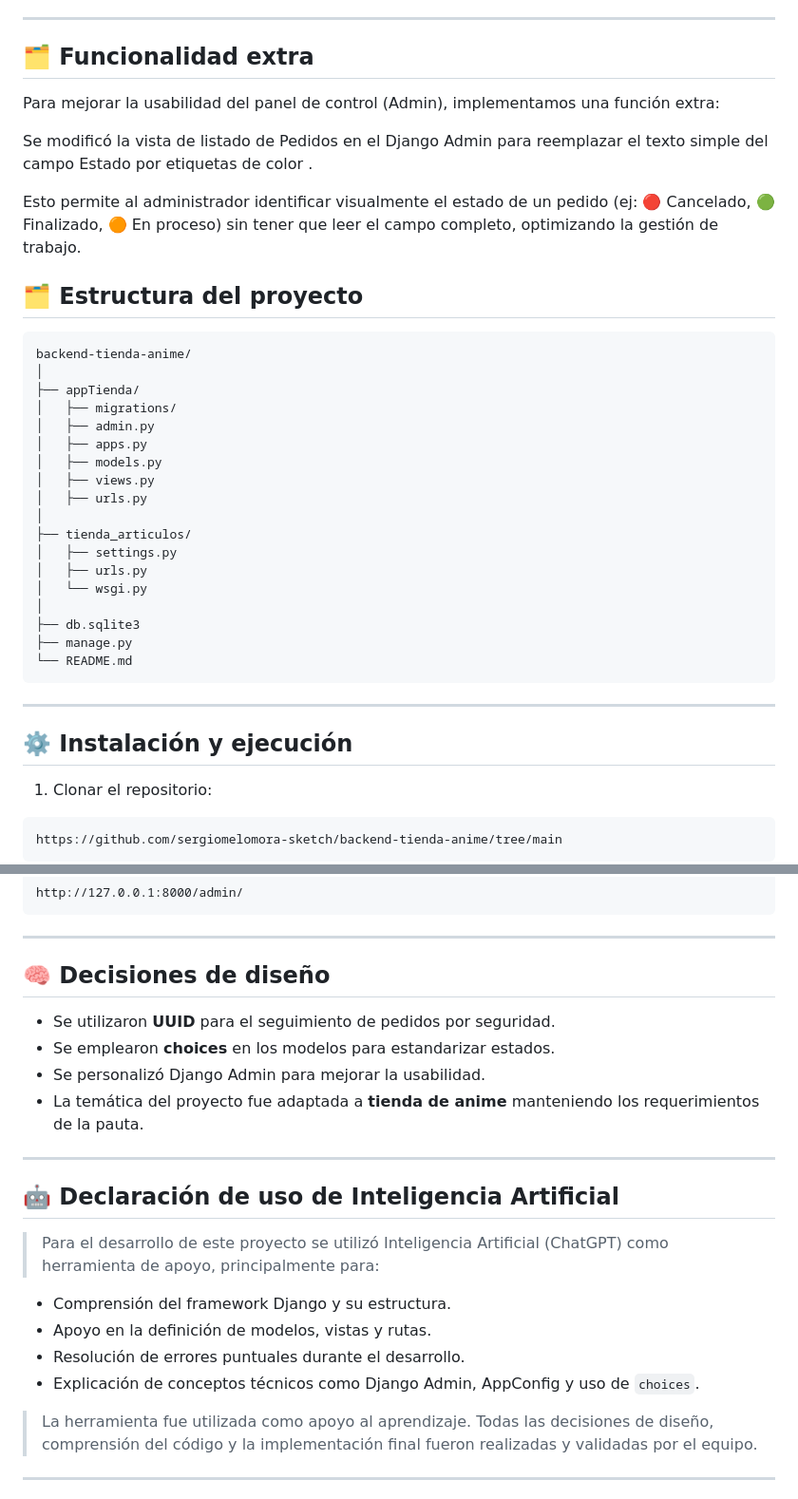
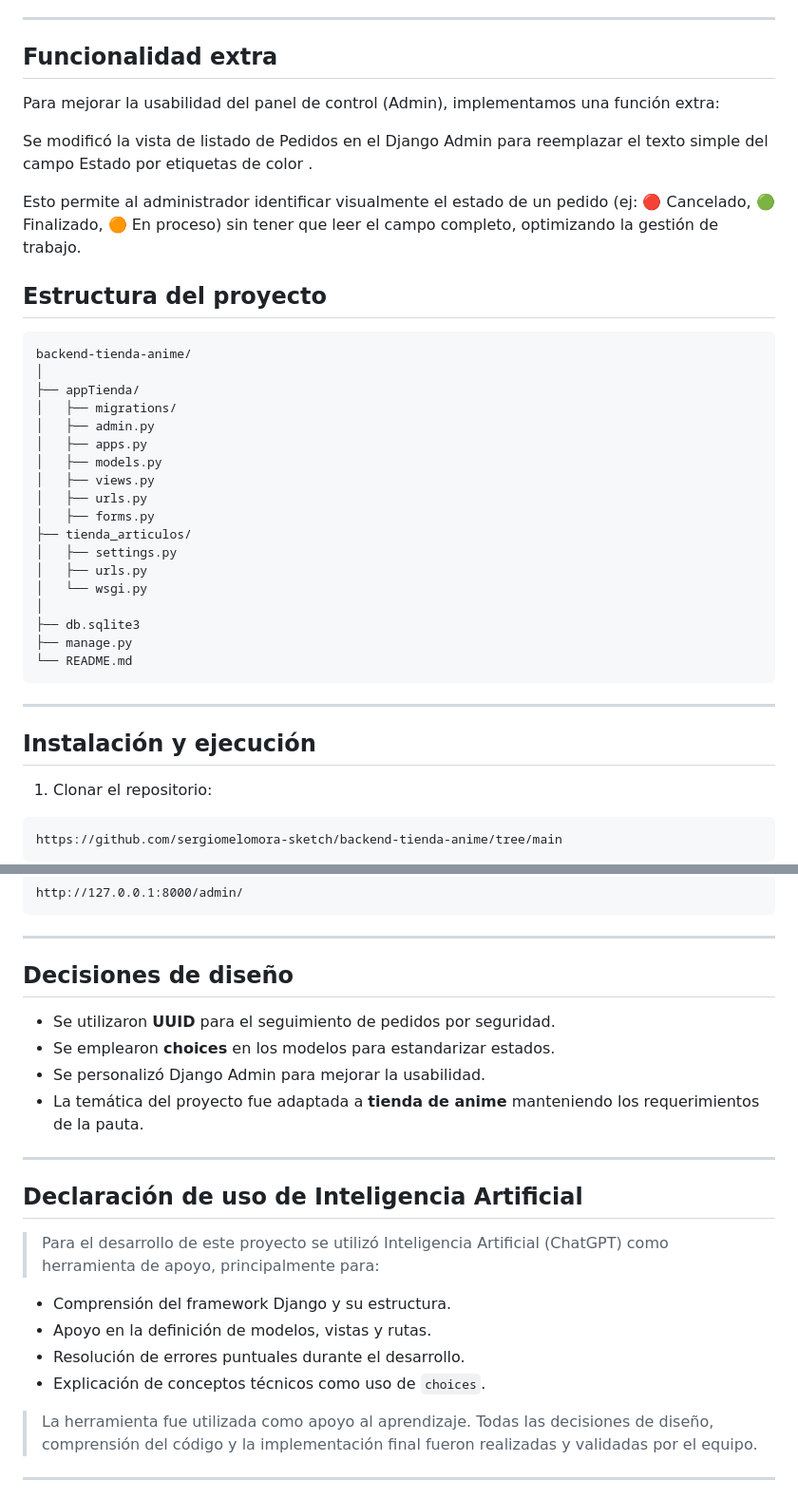
Before and after one commit to sergiomelomora-sketch/backend-tienda-anime, a Markdown page: README.md, 2 parts joined by grey strips. Shown: that part at 95% size. Rendered like a GitHub page.

````diff
--- a/README.md
+++ b/README.md
@@ -46,7 +46,7 @@ Esto permite:
 
 ---
 
-## 🗂️ Funcionalidad extra
+##  Funcionalidad extra
 
 Para mejorar la usabilidad del panel de control (Admin), implementamos una función extra:
 
@@ -54,7 +54,7 @@ Se modificó la vista de listado de Pedidos en el Django Admin para reemplazar e
 
 Esto permite al administrador identificar visualmente el estado de un pedido (ej: 🔴 Cancelado, 🟢 Finalizado, 🟠 En proceso) sin tener que leer el campo completo, optimizando la gestión  de trabajo.
 
-## 🗂️ Estructura del proyecto
+##  Estructura del proyecto
 
 ```
 backend-tienda-anime/
@@ -66,7 +66,7 @@ backend-tienda-anime/
 │   ├── models.py
 │   ├── views.py
 │   ├── urls.py
-│
+│   ├── forms.py
 ├── tienda_articulos/
 │   ├── settings.py
 │   ├── urls.py
@@ -79,7 +79,7 @@ backend-tienda-anime/
 
 ---
 
-## ⚙️ Instalación y ejecución
+##  Instalación y ejecución
 
 1. Clonar el repositorio:
 
@@ -119,7 +119,7 @@ http://127.0.0.1:8000/admin/
 
 ---
 
-## 🧠 Decisiones de diseño
+## Decisiones de diseño
 
 * Se utilizaron **UUID** para el seguimiento de pedidos por seguridad.
 * Se emplearon **choices** en los modelos para estandarizar estados.
@@ -128,14 +128,14 @@ http://127.0.0.1:8000/admin/
 
 ---
 
-## 🤖 Declaración de uso de Inteligencia Artificial
+##  Declaración de uso de Inteligencia Artificial
 
 > Para el desarrollo de este proyecto se utilizó Inteligencia Artificial (ChatGPT) como herramienta de apoyo, principalmente para:
 
 * Comprensión del framework Django y su estructura.
 * Apoyo en la definición de modelos, vistas y rutas.
 * Resolución de errores puntuales durante el desarrollo.
-* Explicación de conceptos técnicos como Django Admin, AppConfig y uso de `choices`.
+* Explicación de conceptos técnicos como uso de `choices`.
 
 > La herramienta fue utilizada como apoyo al aprendizaje. Todas las decisiones de diseño, comprensión del código y la implementación final fueron realizadas y validadas por el equipo.
 
````
Also changed, not shown: other parts of README.md (+4 -4 lines).
